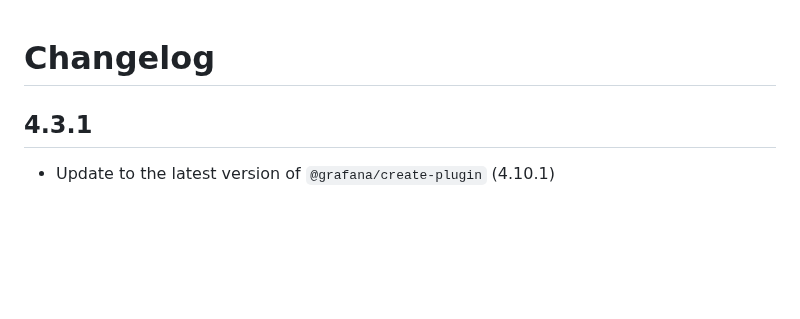
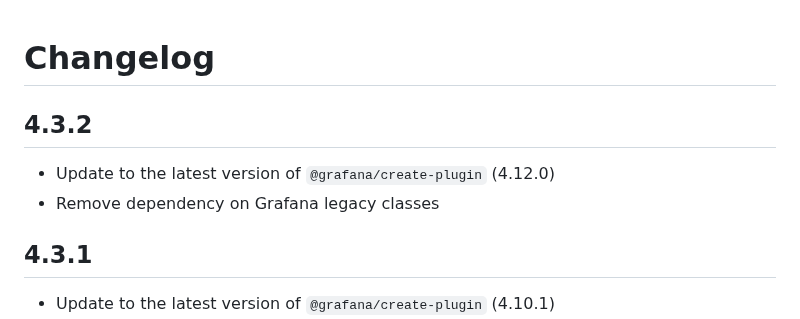
Before and after one commit to nicfv/Psychart, a Markdown page: CHANGELOG.md, the part around the change. Rendered like a GitHub page; blank space fills up the shorter version.

Commit message:
Update changelog for 4.3.2

```diff
--- a/CHANGELOG.md
+++ b/CHANGELOG.md
@@ -1,4 +1,9 @@
 # Changelog
+
+## 4.3.2
+
+- Update to the latest version of `@grafana/create-plugin` (4.12.0)
+- Remove dependency on Grafana legacy classes
 
 ## 4.3.1
 
```
